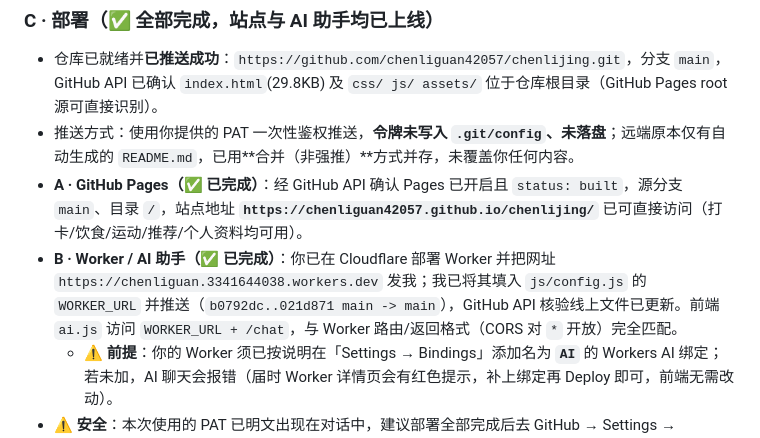
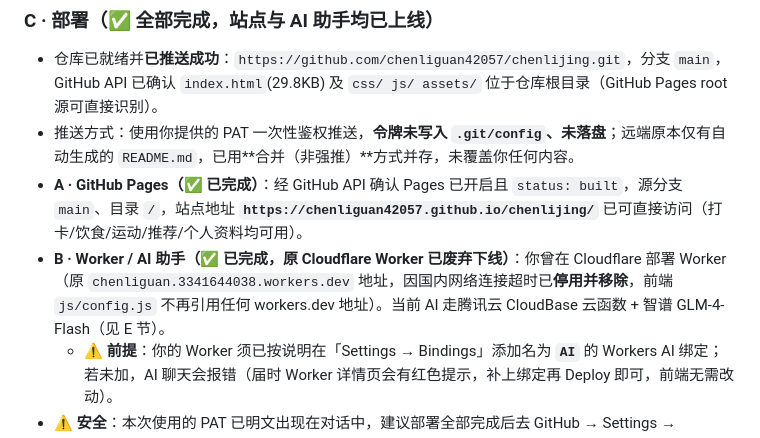
Before and after one commit to chenliguan42057/chenlijing, a Markdown page: 部署文档_方案3.md, the part around the change. Rendered like a GitHub page.

Commit message:
docs: 清除已废弃的 Cloudflare workers.dev 真实地址

```diff
--- a/部署文档_方案3.md
+++ b/部署文档_方案3.md
@@ -194,7 +194,7 @@
 - 仓库已就绪并**已推送成功**：`https://github.com/chenliguan42057/chenlijing.git`，分支 `main`，GitHub API 已确认 `index.html`(29.8KB) 及 `css/ js/ assets/` 位于仓库根目录（GitHub Pages root 源可直接识别）。
 - 推送方式：使用你提供的 PAT 一次性鉴权推送，**令牌未写入 `.git/config`、未落盘**；远端原本仅有自动生成的 `README.md`，已用**合并（非强推）**方式并存，未覆盖你任何内容。
 - **A · GitHub Pages（✅ 已完成）**：经 GitHub API 确认 Pages 已开启且 `status: built`，源分支 `main`、目录 `/`，站点地址 **`https://chenliguan42057.github.io/chenlijing/`** 已可直接访问（打卡/饮食/运动/推荐/个人资料均可用）。
-- **B · Worker / AI 助手（✅ 已完成）**：你已在 Cloudflare 部署 Worker 并把网址 `https://chenliguan.3341644038.workers.dev` 发我；我已将其填入 `js/config.js` 的 `WORKER_URL` 并推送（`b0792dc..021d871 main -> main`），GitHub API 核验线上文件已更新。前端 `ai.js` 访问 `WORKER_URL + /chat`，与 Worker 路由/返回格式（CORS 对 `*` 开放）完全匹配。
+- **B · Worker / AI 助手（✅ 已完成，原 Cloudflare Worker 已废弃下线）**：你曾在 Cloudflare 部署 Worker（原 `chenliguan.3341644038.workers.dev` 地址，因国内网络连接超时已**停用并移除**，前端 `js/config.js` 不再引用任何 workers.dev 地址）。当前 AI 走腾讯云 CloudBase 云函数 + 智谱 GLM-4-Flash（见 E 节）。
   - ⚠️ **前提**：你的 Worker 须已按说明在「Settings → Bindings」添加名为 **`AI`** 的 Workers AI 绑定；若未加，AI 聊天会报错（届时 Worker 详情页会有红色提示，补上绑定再 Deploy 即可，前端无需改动）。
 - ⚠️ **安全**：本次使用的 PAT 已明文出现在对话中，建议部署全部完成后去 GitHub → Settings → Developer settings → PAT 处 **Revoke** 作废，换一个新令牌或本地配 SSH 后再推，更安全。
 - 注：若想改回「温柔陪伴」或「专业克制」口吻，仅需回改 `buildDietRec/buildExerciseRec/buildScheduleRec` 与 `index.html` 调查引导语文本，不影响逻辑。
```
